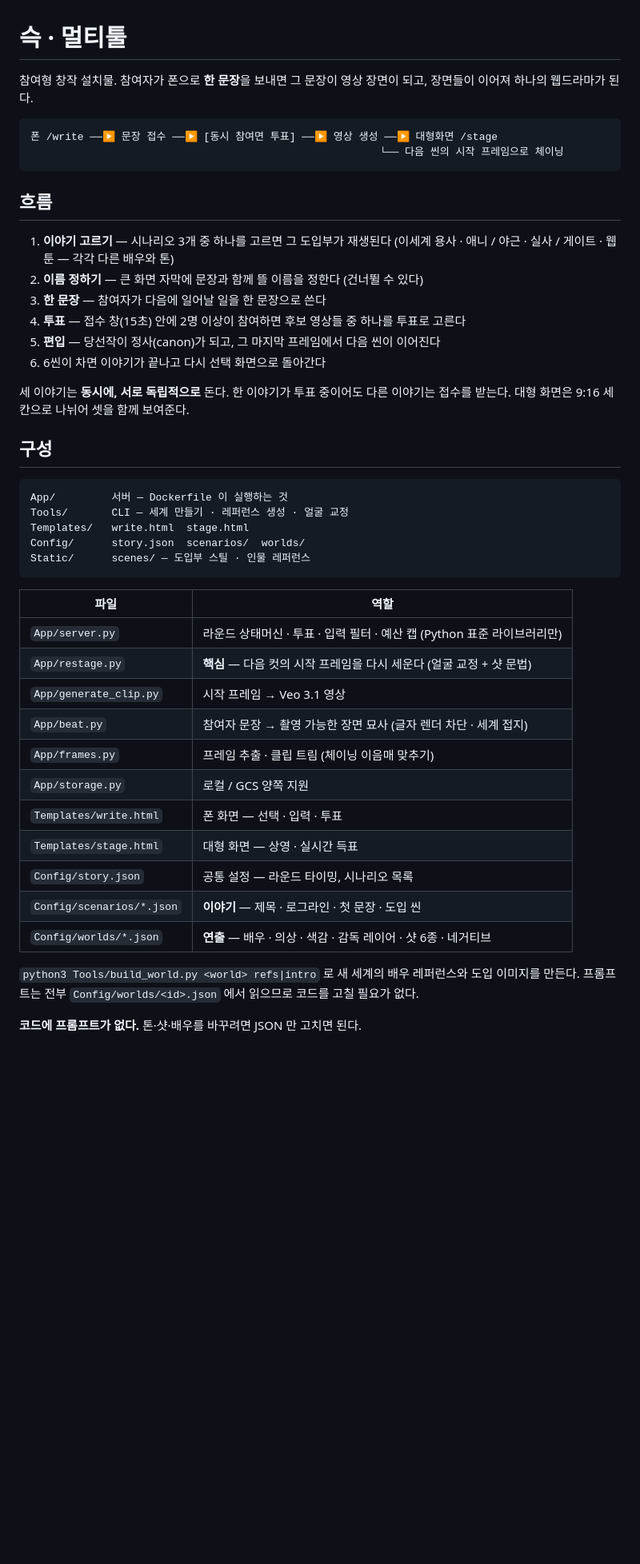
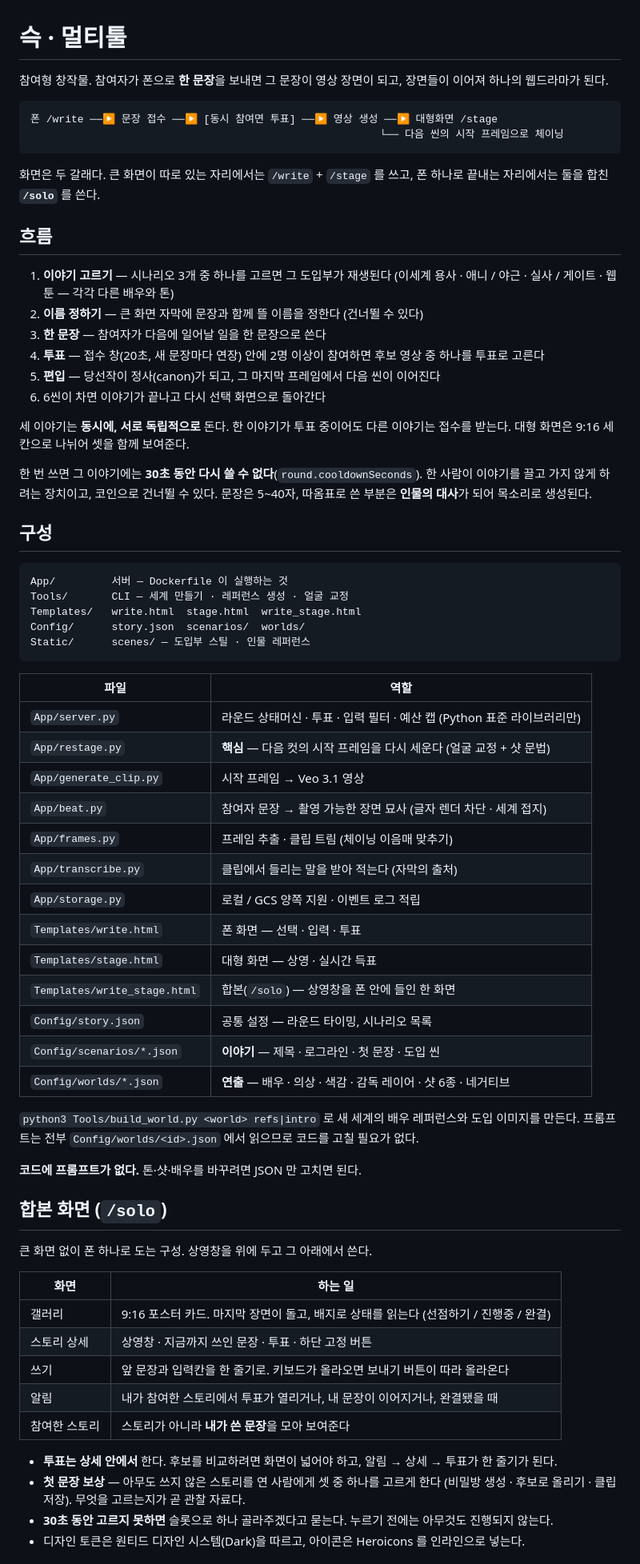
Before and after one commit to jeonjay0323/SSG, a Markdown page: 01_Product/MultiTool/README.md, the part around one of its changes. Shown at 80% size. Rendered like a GitHub page; blank space fills up the shorter version.

Commit message:
docs: README 에 합본 화면·대사/자막·트래킹 반영
- `/solo` — 상영창을 폰 안에 들인 한 화면. 갤러리·상세·쓰기·알림·참여한 스토리
- 대사와 자막 — 따옴표는 대사가 되어 목소리로, 자막은 '들리는 말' 을 받아 적는다
- 트래킹 — 무엇이 눌렸는지만 남긴다. 문장 내용은 보내지 않는다
- 흐름에 30초 텀과 5~40자 규칙, 환경변수에 SSG_AUDIO 추가

Co-Authored-By: Claude Opus 5 (1M context) <noreply@anthropic.com>

````diff
--- a/01_Product/MultiTool/README.md
+++ b/01_Product/MultiTool/README.md
@@ -1,6 +1,6 @@
 # 슥 · 멀티툴
 
-참여형 창작 설치물. 참여자가 폰으로 **한 문장**을 보내면 그 문장이 영상 장면이 되고,
+참여형 창작물. 참여자가 폰으로 **한 문장**을 보내면 그 문장이 영상 장면이 되고,
 장면들이 이어져 하나의 웹드라마가 된다.
 
 ```
@@ -8,25 +8,33 @@
                                                         └── 다음 씬의 시작 프레임으로 체이닝
 ```
 
+화면은 두 갈래다. 큰 화면이 따로 있는 자리에서는 `/write` + `/stage` 를 쓰고,
+폰 하나로 끝내는 자리에서는 둘을 합친 **`/solo`** 를 쓴다.
+
 ## 흐름
 
 1. **이야기 고르기** — 시나리오 3개 중 하나를 고르면 그 도입부가 재생된다
    (이세계 용사 · 애니 / 야근 · 실사 / 게이트 · 웹툰 — 각각 다른 배우와 톤)
 2. **이름 정하기** — 큰 화면 자막에 문장과 함께 뜰 이름을 정한다 (건너뛸 수 있다)
 3. **한 문장** — 참여자가 다음에 일어날 일을 한 문장으로 쓴다
-4. **투표** — 접수 창(15초) 안에 2명 이상이 참여하면 후보 영상들 중 하나를 투표로 고른다
+4. **투표** — 접수 창(20초, 새 문장마다 연장) 안에 2명 이상이 참여하면
+   후보 영상 중 하나를 투표로 고른다
 5. **편입** — 당선작이 정사(canon)가 되고, 그 마지막 프레임에서 다음 씬이 이어진다
 6. 6씬이 차면 이야기가 끝나고 다시 선택 화면으로 돌아간다
 
 세 이야기는 **동시에, 서로 독립적으로** 돈다. 한 이야기가 투표 중이어도 다른 이야기는
 접수를 받는다. 대형 화면은 9:16 세 칸으로 나뉘어 셋을 함께 보여준다.
 
+한 번 쓰면 그 이야기에는 **30초 동안 다시 쓸 수 없다**(`round.cooldownSeconds`).
+한 사람이 이야기를 끌고 가지 않게 하려는 장치이고, 코인으로 건너뛸 수 있다.
+문장은 5~40자, 따옴표로 쓴 부분은 **인물의 대사**가 되어 목소리로 생성된다.
+
 ## 구성
 
 ```
 App/         서버 — Dockerfile 이 실행하는 것
 Tools/       CLI — 세계 만들기 · 레퍼런스 생성 · 얼굴 교정
-Templates/   write.html  stage.html
+Templates/   write.html  stage.html  write_stage.html
 Config/      story.json  scenarios/  worlds/
 Static/      scenes/ — 도입부 스틸 · 인물 레퍼런스
 ```
@@ -38,9 +46,11 @@ Static/      scenes/ — 도입부 스틸 · 인물 레퍼런스
 | `App/generate_clip.py` | 시작 프레임 → Veo 3.1 영상 |
 | `App/beat.py` | 참여자 문장 → 촬영 가능한 장면 묘사 (글자 렌더 차단 · 세계 접지) |
 | `App/frames.py` | 프레임 추출 · 클립 트림 (체이닝 이음매 맞추기) |
-| `App/storage.py` | 로컬 / GCS 양쪽 지원 |
+| `App/transcribe.py` | 클립에서 들리는 말을 받아 적는다 (자막의 출처) |
+| `App/storage.py` | 로컬 / GCS 양쪽 지원 · 이벤트 로그 적립 |
 | `Templates/write.html` | 폰 화면 — 선택 · 입력 · 투표 |
 | `Templates/stage.html` | 대형 화면 — 상영 · 실시간 득표 |
+| `Templates/write_stage.html` | 합본(`/solo`) — 상영창을 폰 안에 들인 한 화면 |
 | `Config/story.json` | 공통 설정 — 라운드 타이밍, 시나리오 목록 |
 | `Config/scenarios/*.json` | **이야기** — 제목 · 로그라인 · 첫 문장 · 도입 씬 |
 | `Config/worlds/*.json` | **연출** — 배우 · 의상 · 색감 · 감독 레이어 · 샷 6종 · 네거티브 |
@@ -49,3 +59,22 @@ Static/      scenes/ — 도입부 스틸 · 인물 레퍼런스
 프롬프트는 전부 `Config/worlds/<id>.json` 에서 읽으므로 코드를 고칠 필요가 없다.
 
 **코드에 프롬프트가 없다.** 톤·샷·배우를 바꾸려면 JSON 만 고치면 된다.
+
+## 합본 화면 (`/solo`)
+
+큰 화면 없이 폰 하나로 도는 구성. 상영창을 위에 두고 그 아래에서 쓴다.
+
+| 화면 | 하는 일 |
+|---|---|
+| 갤러리 | 9:16 포스터 카드. 마지막 장면이 돌고, 배지로 상태를 읽는다 (선점하기 / 진행중 / 완결) |
+| 스토리 상세 | 상영창 · 지금까지 쓰인 문장 · 투표 · 하단 고정 버튼 |
+| 쓰기 | 앞 문장과 입력칸을 한 줄기로. 키보드가 올라오면 보내기 버튼이 따라 올라온다 |
+| 알림 | 내가 참여한 스토리에서 투표가 열리거나, 내 문장이 이어지거나, 완결됐을 때 |
+| 참여한 스토리 | 스토리가 아니라 **내가 쓴 문장**을 모아 보여준다 |
+
+- **투표는 상세 안에서** 한다. 후보를 비교하려면 화면이 넓어야 하고, 알림 → 상세 → 투표가 한 줄기가 된다.
+- **첫 문장 보상** — 아무도 쓰지 않은 스토리를 연 사람에게 셋 중 하나를 고르게 한다
+  (비밀방 생성 · 후보로 올리기 · 클립 저장). 무엇을 고르는지가 곧 관찰 자료다.
+- **30초 동안 고르지 못하면** 슬롯으로 하나 골라주겠다고 묻는다. 누르기 전에는 아무것도 진행되지 않는다.
+- 디자인 토큰은 원티드 디자인 시스템(Dark)을 따르고, 아이콘은 Heroicons 를 인라인으로 넣는다.
+
````
Also changed, not shown: other parts of 01_Product/MultiTool/README.md (+22 -1 lines).
